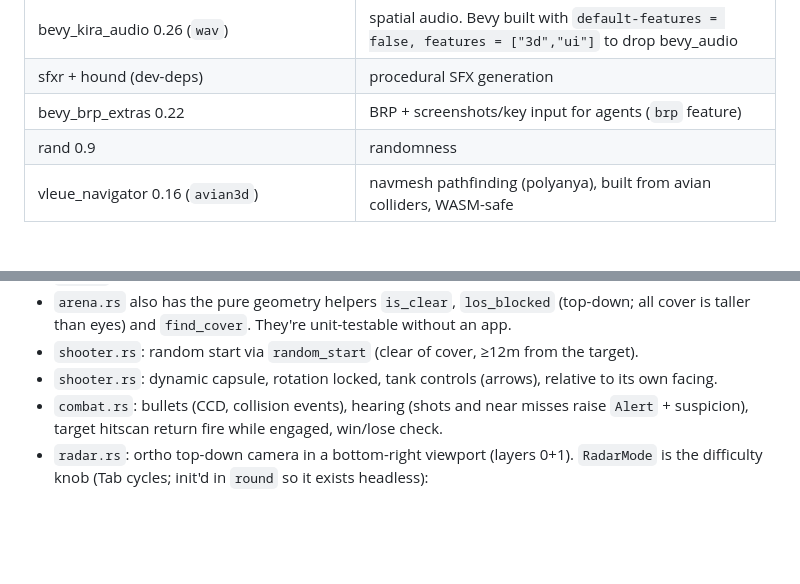
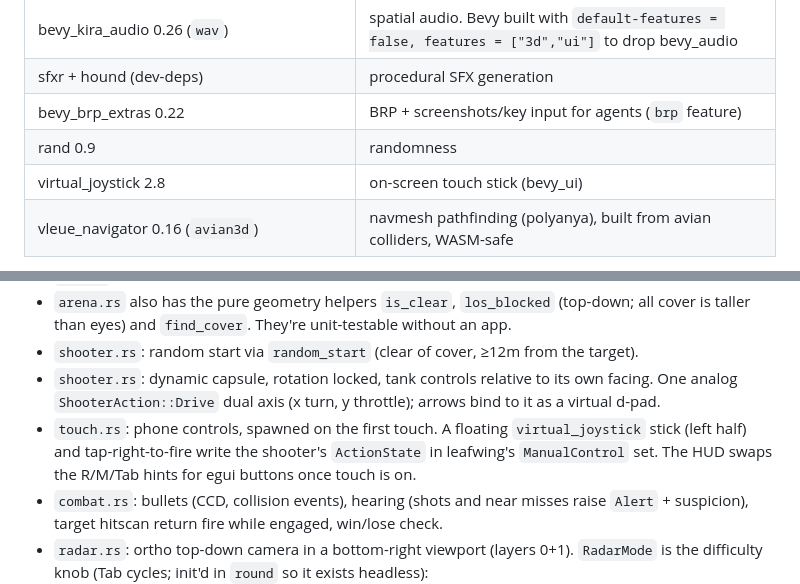
Before and after one commit to rabbiveesh/second-person, a Markdown page: CLAUDE.md, 2 parts joined by grey strips. Rendered like a GitHub page; blank space fills up the shorter version.

Commit message:
CLAUDE.md: document touch controls and the Drive axis
Co-Authored-By: Claude Opus 5.5 (1M context) <noreply@anthropic.com>
Claude-Session: https://claude.ai/code/session_01KKqujsbDNW1DGVLcjL7XPe

```diff
--- a/CLAUDE.md
+++ b/CLAUDE.md
@@ -41,6 +41,7 @@ controlling the **shooter** hunting him. A corner radar shows the whole arena.
 | sfxr + hound (dev-deps) | procedural SFX generation |
 | bevy_brp_extras 0.22 | BRP + screenshots/key input for agents (`brp` feature) |
 | rand 0.9 | randomness |
+| virtual_joystick 2.8 | on-screen touch stick (bevy_ui) |
 | vleue_navigator 0.16 (`avian3d`) | navmesh pathfinding (polyanya), built from avian colliders, WASM-safe |
 
 Dev builds: `dev` feature = `bevy/dynamic_linking` + `inspector`; mold via `.cargo/config.toml`; deps at opt-level 3.
@@ -73,7 +74,11 @@ Fyrox (small ecosystem), macroquad/three-d (too thin, would mean rolling our own
 - `arena.rs` also has the pure geometry helpers `is_clear`, `los_blocked` (top-down; all cover is taller than eyes)
   and `find_cover`. They're unit-testable without an app.
 - `shooter.rs`: random start via `random_start` (clear of cover, ≥12m from the target).
-- `shooter.rs`: dynamic capsule, rotation locked, tank controls (arrows), relative to its own facing.
+- `shooter.rs`: dynamic capsule, rotation locked, tank controls relative to its own facing. One analog
+  `ShooterAction::Drive` dual axis (x turn, y throttle); arrows bind to it as a virtual d-pad.
+- `touch.rs`: phone controls, spawned on the first touch. A floating `virtual_joystick` stick (left half) and
+  tap-right-to-fire write the shooter's `ActionState` in leafwing's `ManualControl` set. The HUD swaps the
+  R/M/Tab hints for egui buttons once touch is on.
 - `combat.rs`: bullets (CCD, collision events), hearing (shots and near misses raise `Alert` +
   suspicion), target hitscan return fire while engaged, win/lose check.
 - `radar.rs`: ortho top-down camera in a bottom-right viewport (layers 0+1). `RadarMode` is the difficulty knob
```
